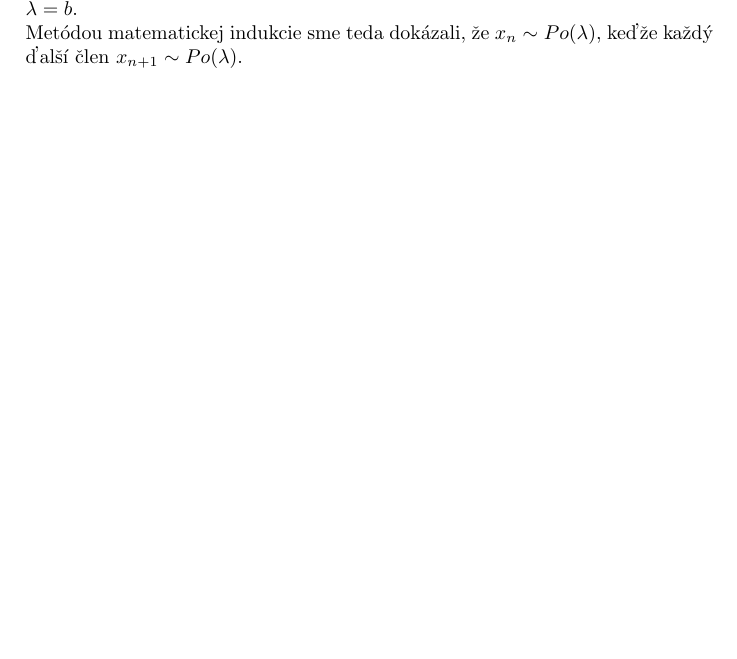
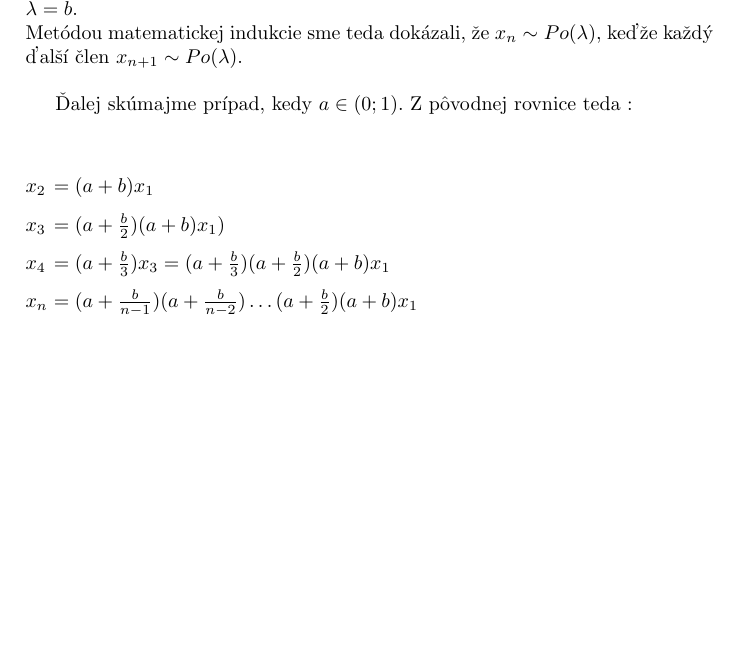
Before and after one commit to CarabineSK/mat3, a LaTeX document (Semestralna.tex): part of page 6 of 7, cut so that both start at the same text, the shorter picture padded with empty space. Compiled offline with pdfLaTeX.

Commit message:
more 247

```diff
--- a/Semestralna.tex
+++ b/Semestralna.tex
@@ -214,8 +214,21 @@ Položme $ \sum\limits_{n=0}^\infty x_{n+1} = 1 $, potom $ 1=\sum\limits_{n=0}^\
 Môžeme teda prehlásiť, že ak $x_{1}=e^{-b} $, potom riešením rovnice
 $x_{n+1}=\left(a+{\frac{b}{n}}\right)\,x_{n}$ kde $a=0$, $b>0$
 je Poissonovo rozdelenie $Po(\lambda)$ s parametrom $\lambda=b$.\\
-Metódou matematickej indukcie sme teda dokázali, že $x_{n}\sim Po(\lambda)$, keďže každý ďalší člen $x_{n+1}\sim Po(\lambda)$.
+Metódou matematickej indukcie sme teda dokázali, že $x_{n}\sim Po(\lambda)$, keďže každý ďalší člen $x_{n+1}\sim Po(\lambda)$.\\
 %Koniec 246%
+
+%247%
+
+Ďalej skúmajme prípad, kedy $ a \in (0;1) $. Z pôvodnej rovnice teda :\\
+\begin{spacing}{1.6}
+\begin{tabbing}
+\hspace{0.5cm}\=\kill
+$ x_{2}$ \> $=(a+b)\*x_{1} $\\
+$ x_{3}$ \> $=(a + \frac{b}{2}) \* (a + b)\*x_{1} ) $\\
+$ x_{4}$ \> $=(a + \frac{b}{3})\*x_{3}= (a + \frac{b}{3})\*(a + \frac{b}{2})\*(a + b)\*x_{1} $\\
+$ x_{n}$ \> $=(a + \frac{b}{n-1})\*(a + \frac{b}{n-2}) \ldots (a + \frac{b}{2})\*(a + b)\*x_{1}$\\
+\end{tabbing}
+\end{spacing}
 \newpage
 \section{Záver}
 
```
Also changed, not shown: Semestralna.pdf, 2 other files.
